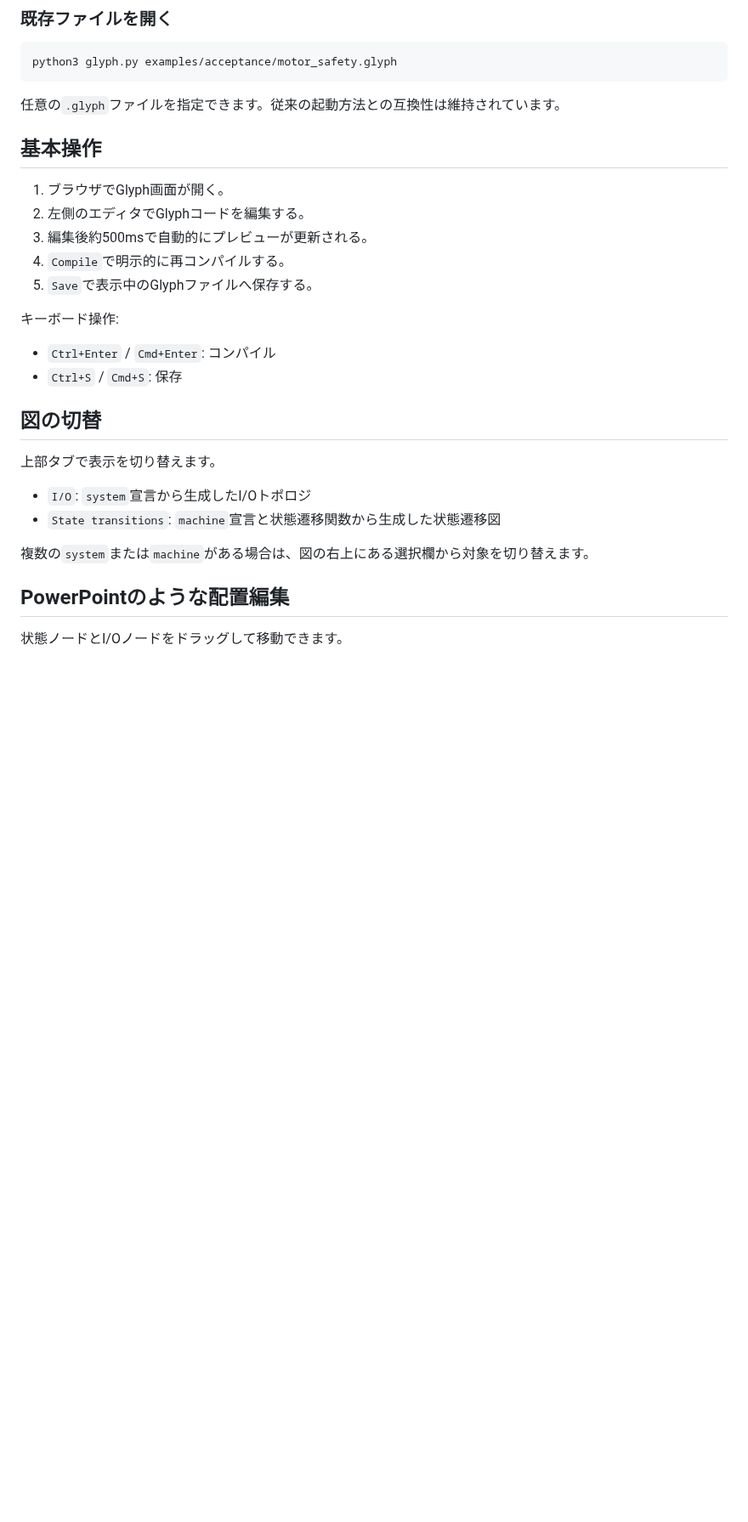
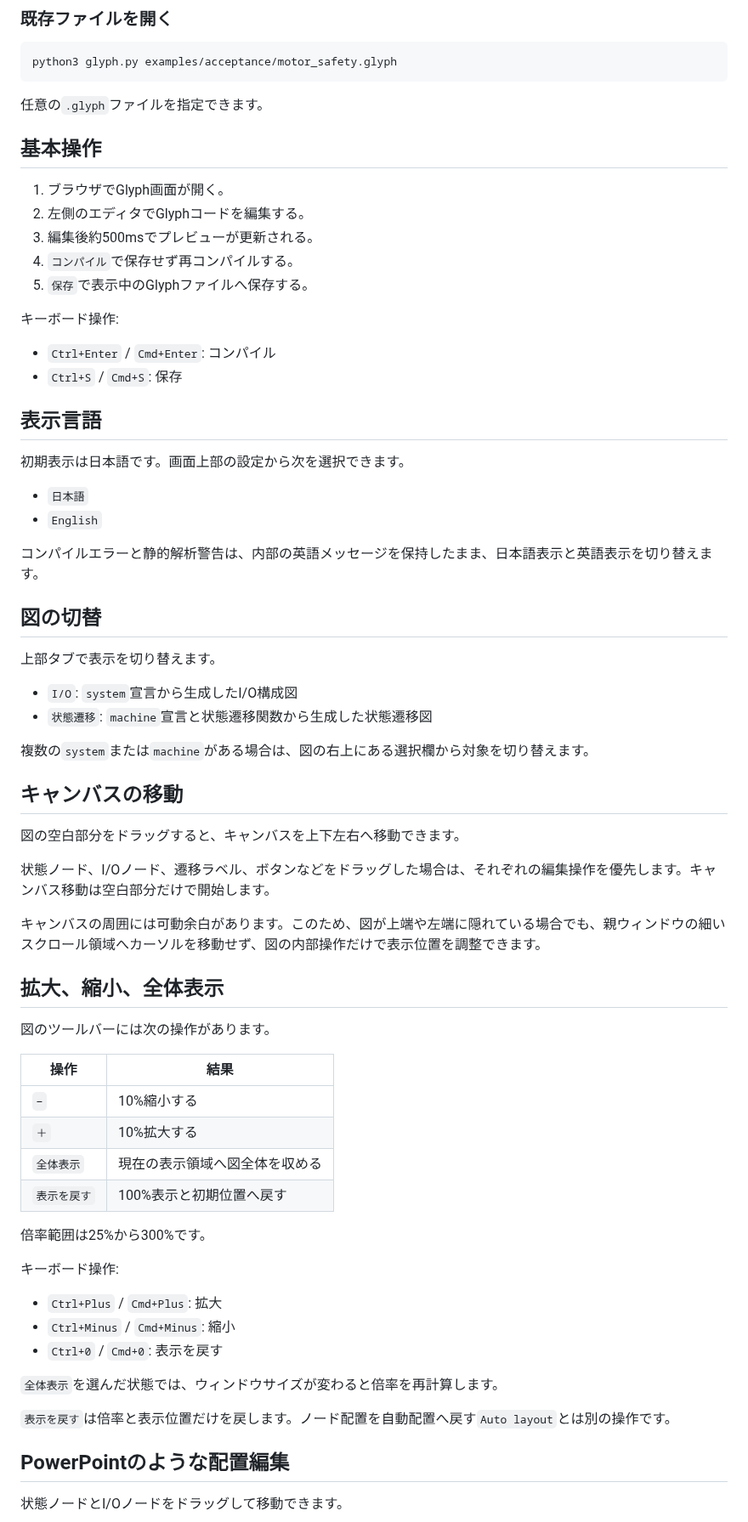
Before and after one commit to tai-calg/glyph-transpiler-rust, a Markdown page: docs/DIAGRAM_EDITOR.md, the part around one of its changes. Shown at 85% size. GitHub-like rendering; blank space fills up the shorter version.

Commit message:
Document diagram zoom pan and localization

````diff
--- a/docs/DIAGRAM_EDITOR.md
+++ b/docs/DIAGRAM_EDITOR.md
@@ -20,29 +20,69 @@ python3 glyph.py
 python3 glyph.py examples/acceptance/motor_safety.glyph
 ```
 
-任意の`.glyph`ファイルを指定できます。従来の起動方法との互換性は維持されています。
+任意の`.glyph`ファイルを指定できます。
 
 ## 基本操作
 
 1. ブラウザでGlyph画面が開く。
 2. 左側のエディタでGlyphコードを編集する。
-3. 編集後約500msで自動的にプレビューが更新される。
-4. `Compile`で明示的に再コンパイルする。
-5. `Save`で表示中のGlyphファイルへ保存する。
+3. 編集後約500msでプレビューが更新される。
+4. `コンパイル`で保存せず再コンパイルする。
+5. `保存`で表示中のGlyphファイルへ保存する。
 
 キーボード操作:
 
 - `Ctrl+Enter` / `Cmd+Enter`: コンパイル
 - `Ctrl+S` / `Cmd+S`: 保存
 
+## 表示言語
+
+初期表示は日本語です。画面上部の設定から次を選択できます。
+
+- `日本語`
+- `English`
+
+コンパイルエラーと静的解析警告は、内部の英語メッセージを保持したまま、日本語表示と英語表示を切り替えます。
+
 ## 図の切替
 
 上部タブで表示を切り替えます。
 
-- `I/O`: `system`宣言から生成したI/Oトポロジ
-- `State transitions`: `machine`宣言と状態遷移関数から生成した状態遷移図
+- `I/O`: `system`宣言から生成したI/O構成図
+- `状態遷移`: `machine`宣言と状態遷移関数から生成した状態遷移図
 
 複数の`system`または`machine`がある場合は、図の右上にある選択欄から対象を切り替えます。
+
+## キャンバスの移動
+
+図の空白部分をドラッグすると、キャンバスを上下左右へ移動できます。
+
+状態ノード、I/Oノード、遷移ラベル、ボタンなどをドラッグした場合は、それぞれの編集操作を優先します。キャンバス移動は空白部分だけで開始します。
+
+キャンバスの周囲には可動余白があります。このため、図が上端や左端に隠れている場合でも、親ウィンドウの細いスクロール領域へカーソルを移動せず、図の内部操作だけで表示位置を調整できます。
+
+## 拡大、縮小、全体表示
+
+図のツールバーには次の操作があります。
+
+| 操作 | 結果 |
+|---|---|
+| `−` | 10%縮小する |
+| `＋` | 10%拡大する |
+| `全体表示` | 現在の表示領域へ図全体を収める |
+| `表示を戻す` | 100%表示と初期位置へ戻す |
+
+倍率範囲は25%から300%です。
+
+キーボード操作:
+
+- `Ctrl+Plus` / `Cmd+Plus`: 拡大
+- `Ctrl+Minus` / `Cmd+Minus`: 縮小
+- `Ctrl+0` / `Cmd+0`: 表示を戻す
+
+`全体表示`を選んだ状態では、ウィンドウサイズが変わると倍率を再計算します。
+
+`表示を戻す`は倍率と表示位置だけを戻します。ノード配置を自動配置へ戻す`Auto layout`とは別の操作です。
 
 ## PowerPointのような配置編集
 
````
Also changed, not shown: other parts of docs/DIAGRAM_EDITOR.md (+50 -16 lines).
